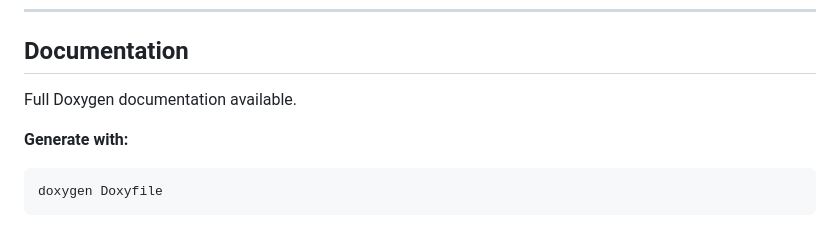
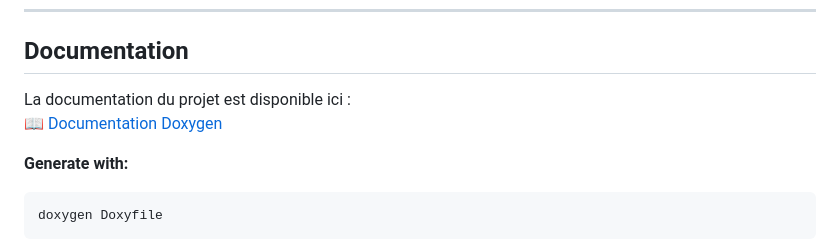
Before and after one commit to ahuber33/PlasmaMLPALLAS, a Markdown page: README.md, the part around the change. GitHub-like rendering.

Commit message:
Changes to be committed: 	modified:   README.md

```diff
--- a/README.md
+++ b/README.md
@@ -250,7 +250,9 @@ SetQuadrupoleValue(stats, QuadID::Q1, PositionType::Begin, VectorType::Position,
 
 ## Documentation
 
-Full Doxygen documentation available.
+La documentation du projet est disponible ici :
+[📖 Documentation Doxygen](https://ahuber33.github.io/PlasmaMLPALLAS/)
+
 
 **Generate with:**
 
```
